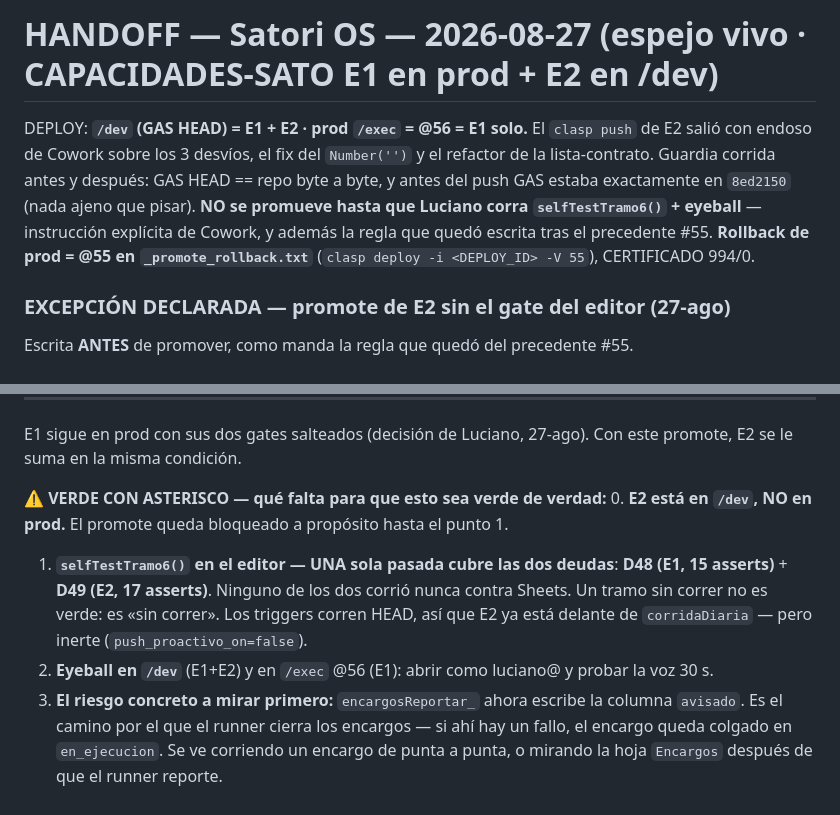
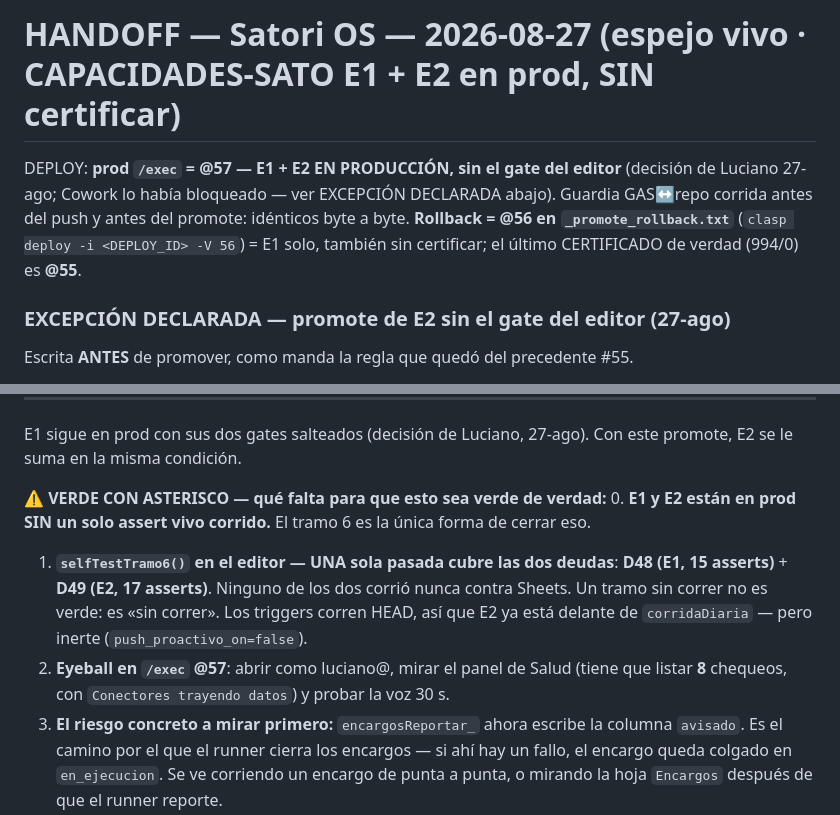
Before and after one commit to lucianolp22/satori-os, a Markdown page: HANDOFF.md, 2 parts joined by grey strips. GitHub-like rendering.

Commit message:
HANDOFF: /exec @57 — E1 + E2 en prod sin el gate del editor
Rollback a @56 (E1 solo, tambien sin certificar). El ultimo CERTIFICADO real sigue
siendo @55 / 994-0: dos promotes seguidos sin tramo dejaron esa distancia, y conviene
verla escrita. selfTestTramo6() sigue siendo la unica forma de cerrarla.

Co-Authored-By: Claude Opus 5 (1M context) <noreply@anthropic.com>

```diff
--- a/HANDOFF.md
+++ b/HANDOFF.md
@@ -1,6 +1,6 @@
-# HANDOFF — Satori OS — 2026-08-27 (espejo vivo · CAPACIDADES-SATO E1 en prod + E2 en /dev)
+# HANDOFF — Satori OS — 2026-08-27 (espejo vivo · CAPACIDADES-SATO E1 + E2 en prod, SIN certificar)
 
-DEPLOY: **`/dev` (GAS HEAD) = E1 + E2 · prod `/exec` = @56 = E1 solo.** El `clasp push` de E2 salió con endoso de Cowork sobre los 3 desvíos, el fix del `Number('')` y el refactor de la lista-contrato. Guardia corrida antes y después: GAS HEAD == repo byte a byte, y antes del push GAS estaba exactamente en `8ed2150` (nada ajeno que pisar). **NO se promueve hasta que Luciano corra `selfTestTramo6()` + eyeball** — instrucción explícita de Cowork, y además la regla que quedó escrita tras el precedente #55. **Rollback de prod = @55 en `_promote_rollback.txt`** (`clasp deploy -i <DEPLOY_ID> -V 55`), CERTIFICADO 994/0.
+DEPLOY: **prod `/exec` = @57 — E1 + E2 EN PRODUCCIÓN, sin el gate del editor** (decisión de Luciano 27-ago; Cowork lo había bloqueado — ver EXCEPCIÓN DECLARADA abajo). Guardia GAS↔repo corrida antes del push y antes del promote: idénticos byte a byte. **Rollback = @56 en `_promote_rollback.txt`** (`clasp deploy -i <DEPLOY_ID> -V 56`) = E1 solo, también sin certificar; el último CERTIFICADO de verdad (994/0) es **@55**.
 
 ### EXCEPCIÓN DECLARADA — promote de E2 sin el gate del editor (27-ago)
 
@@ -20,9 +20,9 @@ Escrita **ANTES** de promover, como manda la regla que quedó del precedente #55
 E1 sigue en prod con sus dos gates salteados (decisión de Luciano, 27-ago). Con este promote, E2 se le suma en la misma condición.
 
 ⚠ **VERDE CON ASTERISCO — qué falta para que esto sea verde de verdad:**
-0. **E2 está en `/dev`, NO en prod.** El promote queda bloqueado a propósito hasta el punto 1.
+0. **E1 y E2 están en prod SIN un solo assert vivo corrido.** El tramo 6 es la única forma de cerrar eso.
 1. **`selfTestTramo6()` en el editor — UNA sola pasada cubre las dos deudas**: **D48 (E1, 15 asserts)** + **D49 (E2, 17 asserts)**. Ninguno de los dos corrió nunca contra Sheets. Un tramo sin correr no es verde: es «sin correr». Los triggers corren HEAD, así que E2 ya está delante de `corridaDiaria` — pero inerte (`push_proactivo_on=false`).
-2. **Eyeball en `/dev`** (E1+E2) y en `/exec` @56 (E1): abrir como luciano@ y probar la voz 30 s.
+2. **Eyeball en `/exec` @57**: abrir como luciano@, mirar el panel de Salud (tiene que listar **8** chequeos, con `Conectores trayendo datos`) y probar la voz 30 s.
 3. **El riesgo concreto a mirar primero:** `encargosReportar_` ahora escribe la columna `avisado`. Es el camino por el que el runner cierra los encargos — si ahí hay un fallo, el encargo queda colgado en `en_ejecucion`. Se ve corriendo un encargo de punta a punta, o mirando la hoja `Encargos` después de que el runner reporte.
 4. **`push_proactivo_on` sigue en `false`**, a propósito: E2 se despliega inerte y lo enciende un humano después de mirarlo, igual que `correo_on`. Hasta entonces `pushProactivoDiario_` devuelve `{enviado:false, motivo:'push_proactivo_on=false'}` en cada corrida.
 
```
